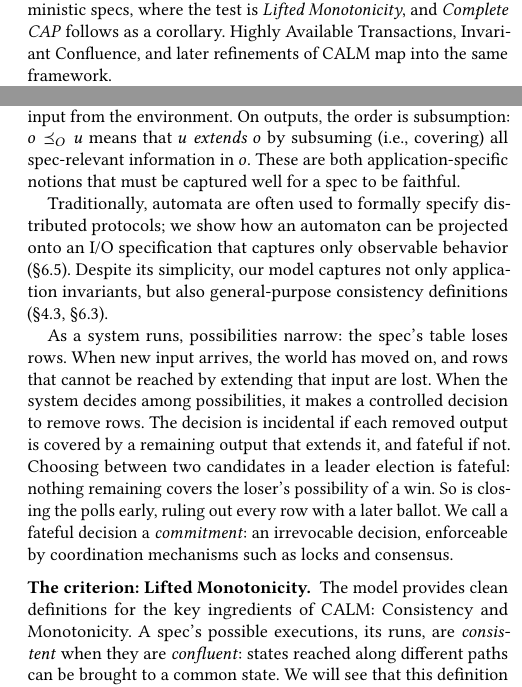
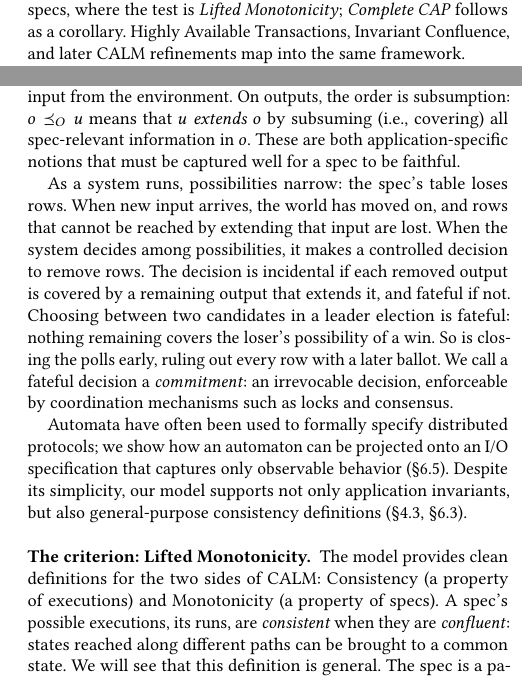
Before and after one commit to jhellerstein/coord-criterion, a LaTeX document (cidr.tex): two parts of the columns of pages 1 and 2 of 14, joined at a grey line, cut so that both start at the same text. Compiled offline with pdfLaTeX.

Commit message:
massage intro/abstract

```diff
--- a/cidr.tex
+++ b/cidr.tex
@@ -114,9 +114,8 @@
 between ordered domains: the runs are consistent exactly when the function is
 monotone.  \emph{Complete CALM}
 extends this to nondeterministic specs, where the test is
-\emph{Lifted Monotonicity}, and \emph{Complete CAP} follows as a corollary.
-Highly Available Transactions, Invariant Confluence, and later refinements of
-CALM map into the same framework.
+\emph{Lifted Monotonicity}; \emph{Complete CAP} follows as a corollary.
+Highly Available Transactions, Invariant Confluence, and later CALM refinements map into the same framework.
 
 Prior CALM results stop at monotonicity: for non-monotone
 specs, they say only that coordination is needed somewhere.  Our
@@ -221,12 +220,6 @@
 $o$. These are both application-specific notions that must be captured well for
 a spec to be faithful.
 
-Traditionally, automata are often used to formally specify distributed
-protocols; we show how an automaton can be projected onto an \spectype[] that
-captures only observable behavior (\S\ref{sec:scope}).
-Despite its simplicity, our model captures not only application invariants, but also general-purpose consistency definitions (\S\ref{sec:complete-cap},
-\S\ref{sec:hat-instance}).
-
 As a system runs, possibilities narrow: the spec's table loses rows.  When new
 input arrives, the world has moved on, and rows that cannot be reached by
 extending that input are lost.  When the system decides among possibilities, it
@@ -238,9 +231,15 @@
 \emph{\commitment}: an irrevocable decision, enforceable by coordination
 mechanisms such as locks and consensus.
 
+Automata have often been used to formally specify distributed
+protocols; we show how an automaton can be projected onto an \spectype[] that
+captures only observable behavior (\S\ref{sec:scope}).
+Despite its simplicity, our model supports not only application invariants, but also general-purpose consistency definitions (\S\ref{sec:complete-cap},
+\S\ref{sec:hat-instance}).
+
 \paragraph{The criterion: Lifted Monotonicity.}
-The model provides clean definitions for the key ingredients of CALM:
-Consistency and Monotonicity.  A spec's possible executions, its runs, are
+The model provides clean definitions for the two sides of CALM:
+Consistency (a property of executions) and Monotonicity (a property of specs).  A spec's possible executions, its runs, are
 \emph{consistent} when they are \emph{confluent}: states reached along different paths can be
 brought to a common state.  We will see that this definition is general.  The spec is a parameter:
 specs and confluence together capture a range of classical consistency models,
```
